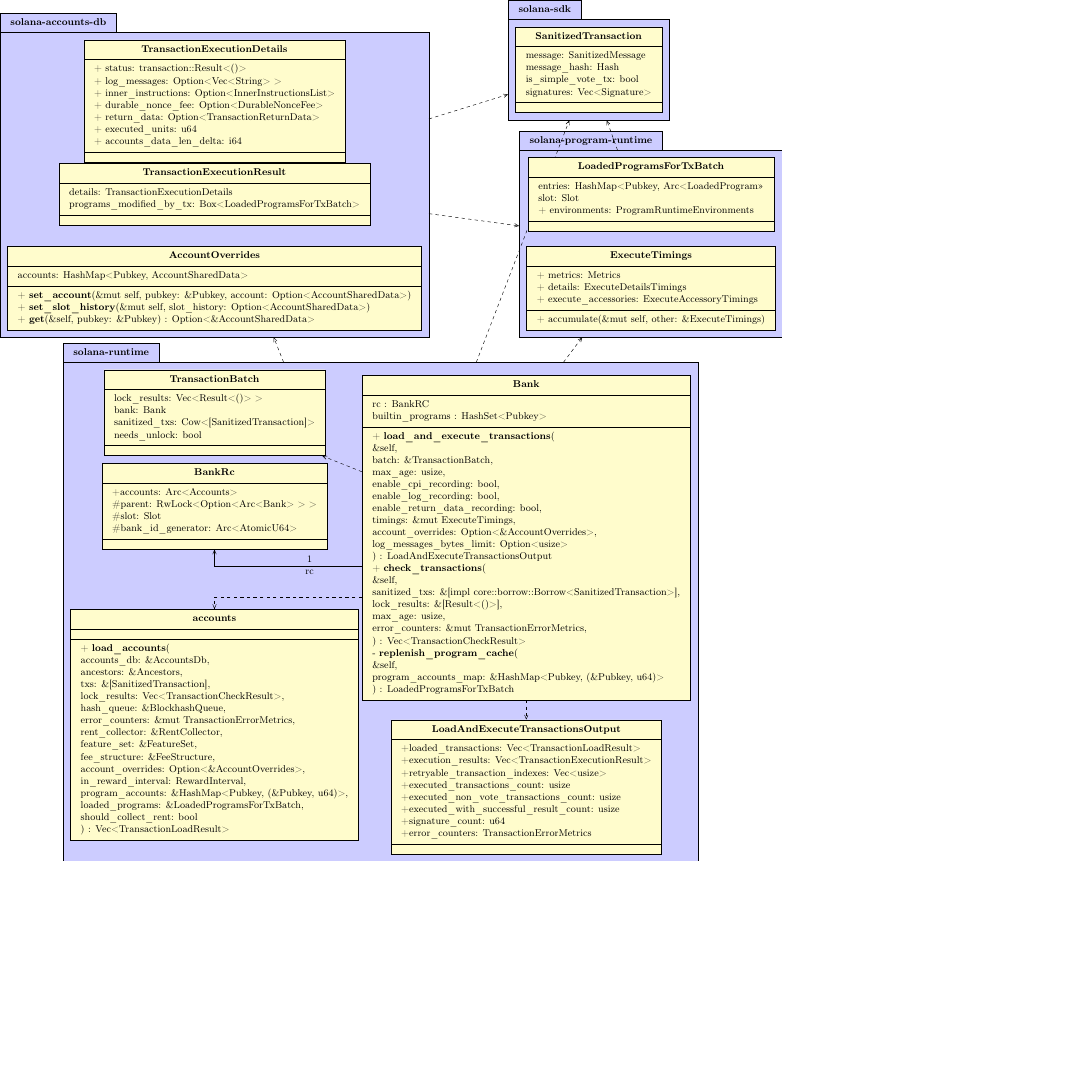
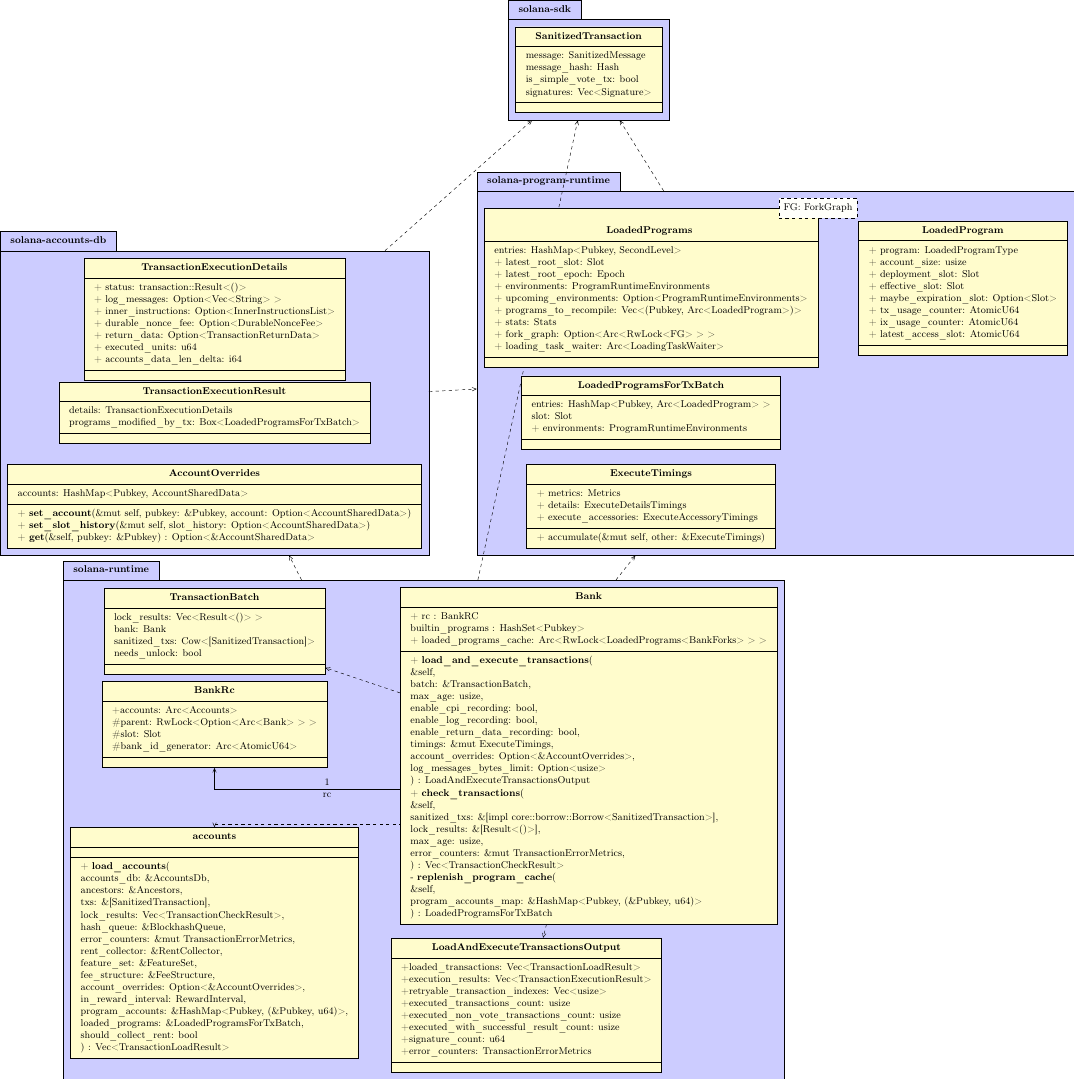
Before and after one commit to dmakarov/svm, a LaTeX figure (diagrams/classdiag.tex): the whole page, the shorter picture padded with empty space. The pictures show the PDF file diagrams/classdiag.pdf that the author committed with the source.

Commit message:
Add program-rt LoadedProgram and LoadedPrograms to class diagram

```diff
--- a/diagrams/classdiag.tex
+++ b/diagrams/classdiag.tex
@@ -23,9 +23,10 @@
       +error\_counters: TransactionErrorMetrics
     }{}
 
-    \umlclass[x=10,y=8]{Bank}{
-      rc : BankRC\\
-      builtin\_programs : HashSet<Pubkey>
+    \umlclass[x=12,y=8]{Bank}{
+      + rc : BankRC\\
+      builtin\_programs : HashSet<Pubkey>\\
+      + loaded\_programs\_cache: Arc<RwLock<LoadedPrograms<BankForks> > >
     }{
       + \textbf{load\_and\_execute\_transactions}(\\
         \&self,\\
@@ -103,9 +104,34 @@
     }
 
     \umlclass[y=3]{LoadedProgramsForTxBatch}{
-      entries: HashMap<Pubkey, Arc<LoadedProgram>>\\
+      entries: HashMap<Pubkey, Arc<LoadedProgram> >\\
       slot: Slot\\
       + environments: ProgramRuntimeEnvironments
+    }{
+    }
+
+    \umlclass[y=7,x=10]{LoadedProgram}{
+      + program: LoadedProgramType\\
+      + account\_size: usize\\
+      + deployment\_slot: Slot\\
+      + effective\_slot: Slot\\
+      + maybe\_expiration\_slot: Option<Slot>\\
+      + tx\_usage\_counter: AtomicU64\\
+      + ix\_usage\_counter: AtomicU64\\
+      + latest\_access\_slot: AtomicU64
+    }{
+    }
+
+    \umlclass[y=7,template=FG:\ ForkGraph]{LoadedPrograms}{
+      entries: HashMap<Pubkey, SecondLevel>\\
+      + latest\_root\_slot: Slot\\
+      + latest\_root\_epoch: Epoch\\
+      + environments: ProgramRuntimeEnvironments\\
+      + upcoming\_environments: Option<ProgramRuntimeEnvironments>\\
+      + programs\_to\_recompile: Vec<(Pubkey, Arc<LoadedProgram>)>\\
+      + stats: Stats\\
+      + fork\_graph: Option<Arc<RwLock<FG> > >\\
+      + loading\_task\_waiter: Arc<LoadingTaskWaiter>
     }{
     }
 
@@ -140,7 +166,7 @@
 
   \end{umlpackage}
 
-  \begin{umlpackage}[x=12,y=23]{solana-sdk}
+  \begin{umlpackage}[x=12,y=30]{solana-sdk}
 
     \umlclass{SanitizedTransaction}{
       message: SanitizedMessage\\
```
Also changed, not shown: diagrams/classdiag.pdf, diagrams/classdiag.png.
